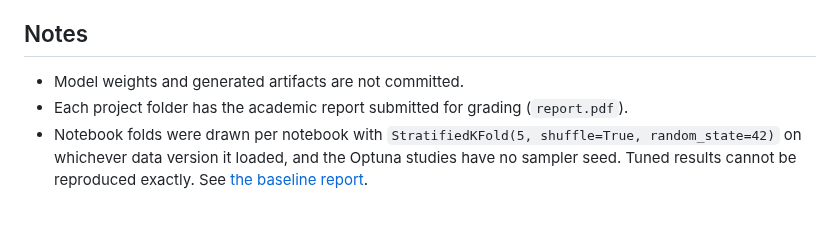
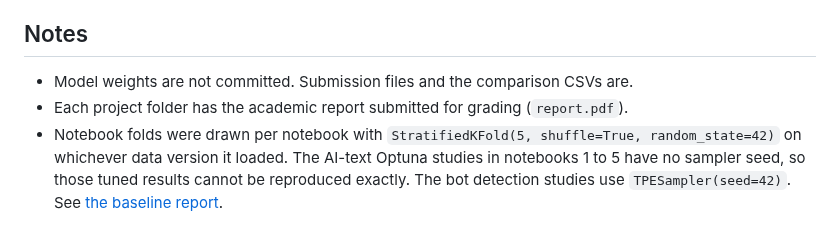
Before and after one commit to KoalaLyfestyle/Kaggle, a Markdown page: docs/notebooks.md, the part around the change. Drawn GitHub-style.

Commit message:
GH-6: fix review findings
Correct the Optuna seed and committed-artifacts notes, label tuned rows in
the chart, cut error bars at 1.0, and note the chart's dependencies.

Co-Authored-By: Claude Opus 5.5 <noreply@anthropic.com>
Claude-Session: https://claude.ai/code/session_01M7qmE625Xwqq2RpcYzaeki

```diff
--- a/docs/notebooks.md
+++ b/docs/notebooks.md
@@ -50,11 +50,13 @@ expect the transformer notebooks to need a GPU.
 
 ## Notes
 
-- Model weights and generated artifacts are not committed.
+- Model weights are not committed. Submission files and the comparison CSVs
+  are.
 - Each project folder has the academic report submitted for grading
   (`report.pdf`).
 - Notebook folds were drawn per notebook with `StratifiedKFold(5,
-  shuffle=True, random_state=42)` on whichever data version it loaded, and
-  the Optuna studies have no sampler seed. Tuned results cannot be
-  reproduced exactly. See
+  shuffle=True, random_state=42)` on whichever data version it loaded. The
+  AI-text Optuna studies in notebooks 1 to 5 have no sampler seed, so those
+  tuned results cannot be reproduced exactly. The bot detection studies use
+  `TPESampler(seed=42)`. See
   [the baseline report](../ai-vs-human-text/baseline/REPORT.md#checks).
```
Also changed, not shown: README.md (+3 -2 lines), docs/media/cv-results-dark.png, docs/media/cv-results-light.png, 1 other file.
